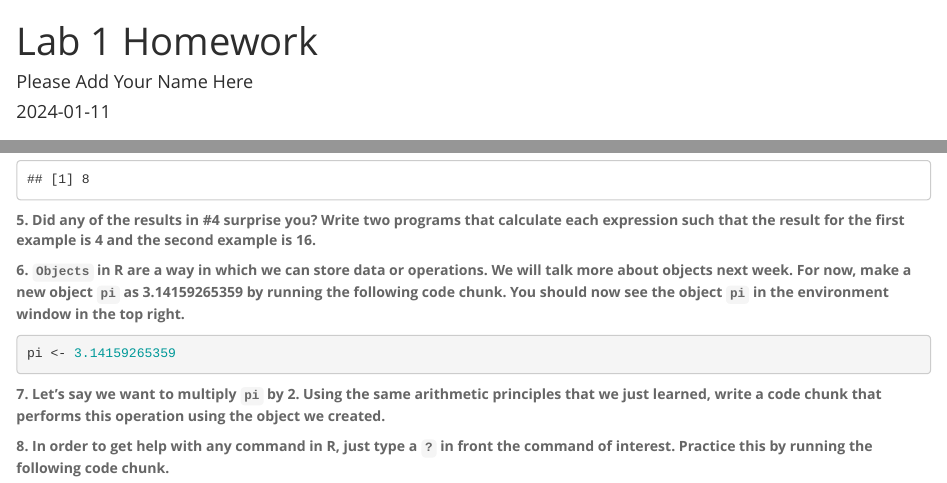
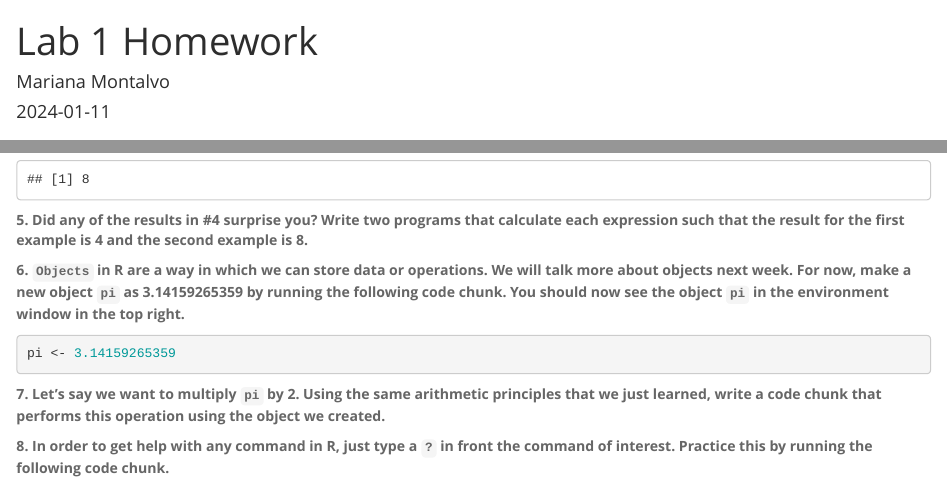
Before and after one commit to mmontal/BIS15W2024_mmontalvo, an R Markdown document (lab1/lab1_hw.Rmd): the page in a window 1100 px wide, from its top, and a second part further down, joined at a grey line. Rendered offline with R 4.5, knitr and Pandoc, with nearby package versions.

Commit message:
lab 1 update

````diff
--- a/lab1/lab1_hw.Rmd
+++ b/lab1/lab1_hw.Rmd
@@ -1,6 +1,6 @@
 ---
 title: "Lab 1 Homework"
-author: "Please Add Your Name Here"
+author: "Mariana Montalvo"
 date: "`r Sys.Date()`"
 output:
   html_document:
@@ -30,7 +30,7 @@
 8 / 2 * 2
 ```
 
-**5. Did any of the results in #4 surprise you? Write two programs that calculate each expression such that the result for the first example is 4 and the second example is 16.**
+**5. Did any of the results in #4 surprise you? Write two programs that calculate each expression such that the result for the first example is 4 and the second example is 8.**
 
 ```{r}
 
````
Also changed, not shown: lab1/lab1_hw.html (added), lab1/lab1_hw.md, 1 other file.
